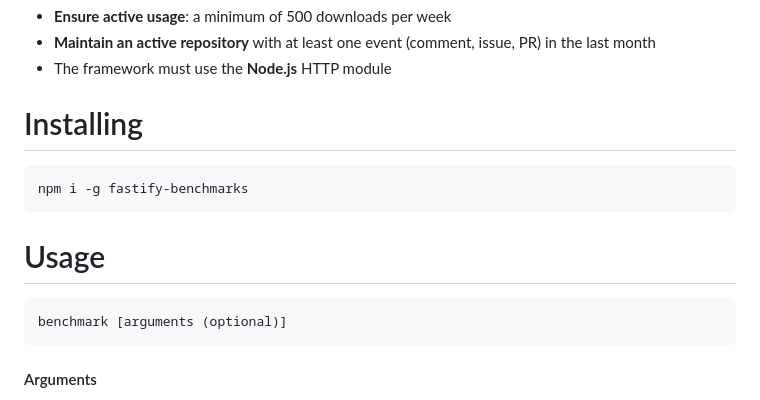
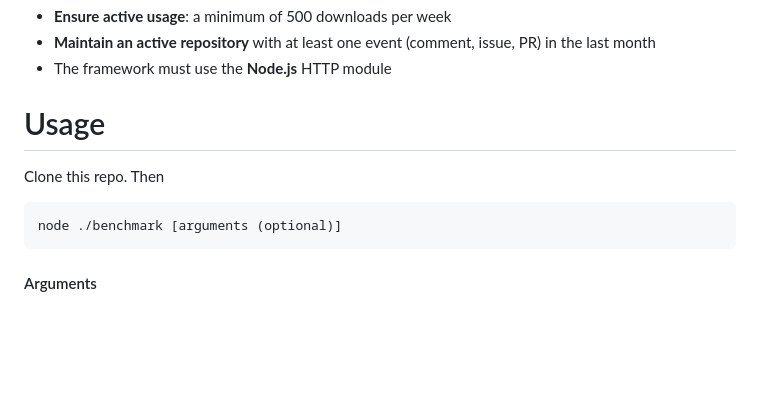
Before and after one commit to fastify/benchmarks, a Markdown page: README.md, the part around the change. Drawn GitHub-style; blank space fills up the shorter version.

Commit message:
Drop package reference (#333)

````diff
--- a/README.md
+++ b/README.md
@@ -26,16 +26,12 @@ To be included in this list, the framework should captivate users' interest. We
 - **Maintain an active repository** with at least one event (comment, issue, PR) in the last month
 - The framework must use the **Node.js** HTTP module
 
-# Installing
+# Usage
+
+Clone this repo. Then
 
 ```
-npm i -g fastify-benchmarks
-```
-
-# Usage
-
-```
-benchmark [arguments (optional)]
+node ./benchmark [arguments (optional)]
 ```
 
 #### Arguments
````
